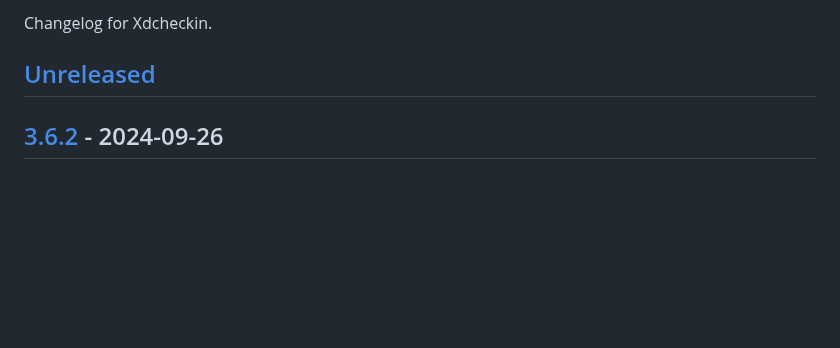
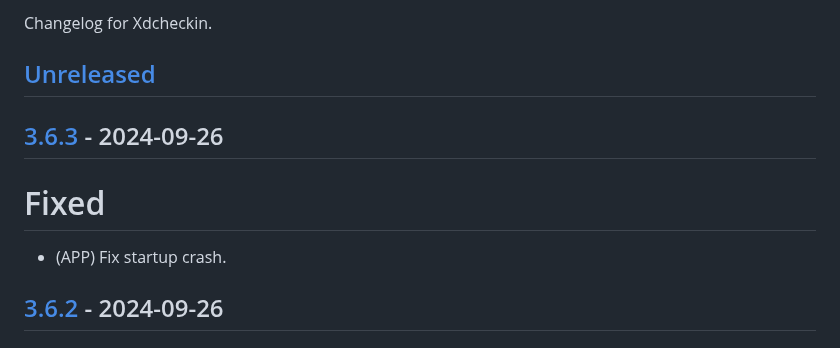
Before and after one commit to Pairman/Xdcheckin, a Markdown page: CHANGELOG.md, the part around one of its changes. GitHub-like rendering; blank space fills up the shorter version.

```diff
--- a/CHANGELOG.md
+++ b/CHANGELOG.md
@@ -3,6 +3,12 @@
 Changelog for Xdcheckin.
 
 ## [Unreleased]
+
+## [3.6.3] - 2024-09-26
+
+# Fixed
+
+- (APP) Fix startup crash.
 
 ## [3.6.2] - 2024-09-26
 
```
Also changed, not shown: other parts of CHANGELOG.md (+2 -1 lines).
